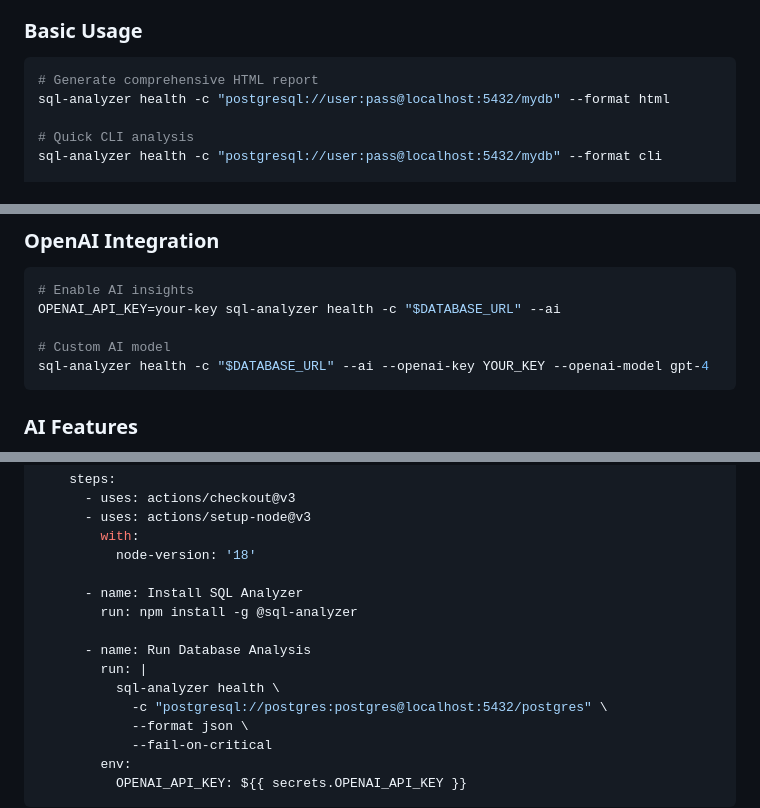
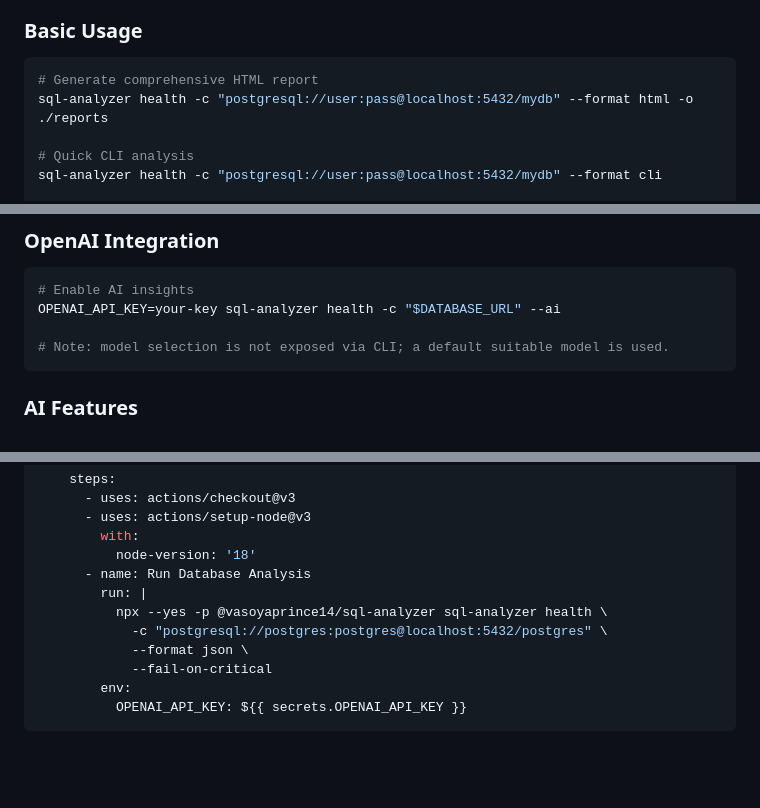
Before and after one commit to vasoyaprince14/sql-optimizer, a Markdown page: README.md, 3 parts joined by grey strips. Rendered like a GitHub page; blank space fills up the shorter version.

````diff
--- a/README.md
+++ b/README.md
@@ -56,7 +56,7 @@ npm install @vasoyaprince14/sql-analyzer
 
 ```bash
 # Generate comprehensive HTML report
-sql-analyzer health -c "postgresql://user:pass@localhost:5432/mydb" --format html
+sql-analyzer health -c "postgresql://user:pass@localhost:5432/mydb" --format html -o ./reports
 
 # Quick CLI analysis
 sql-analyzer health -c "postgresql://user:pass@localhost:5432/mydb" --format cli
@@ -294,8 +294,7 @@ To keep reports offline-friendly, the HTML avoids external CDNs; charts are summ
 # Enable AI insights
 OPENAI_API_KEY=your-key sql-analyzer health -c "$DATABASE_URL" --ai
 
-# Custom AI model
-sql-analyzer health -c "$DATABASE_URL" --ai --openai-key YOUR_KEY --openai-model gpt-4
+# Note: model selection is not exposed via CLI; a default suitable model is used.
 ```
 
 ### AI Features
@@ -414,13 +413,9 @@ jobs:
       - uses: actions/setup-node@v3
         with:
           node-version: '18'
-
-      - name: Install SQL Analyzer
-        run: npm install -g @sql-analyzer
-
       - name: Run Database Analysis
         run: |
-          sql-analyzer health \
+          npx --yes -p @vasoyaprince14/sql-analyzer sql-analyzer health \
             -c "postgresql://postgres:postgres@localhost:5432/postgres" \
             --format json \
             --fail-on-critical
````
Also changed, not shown: other parts of README.md (+3 -3 lines).
